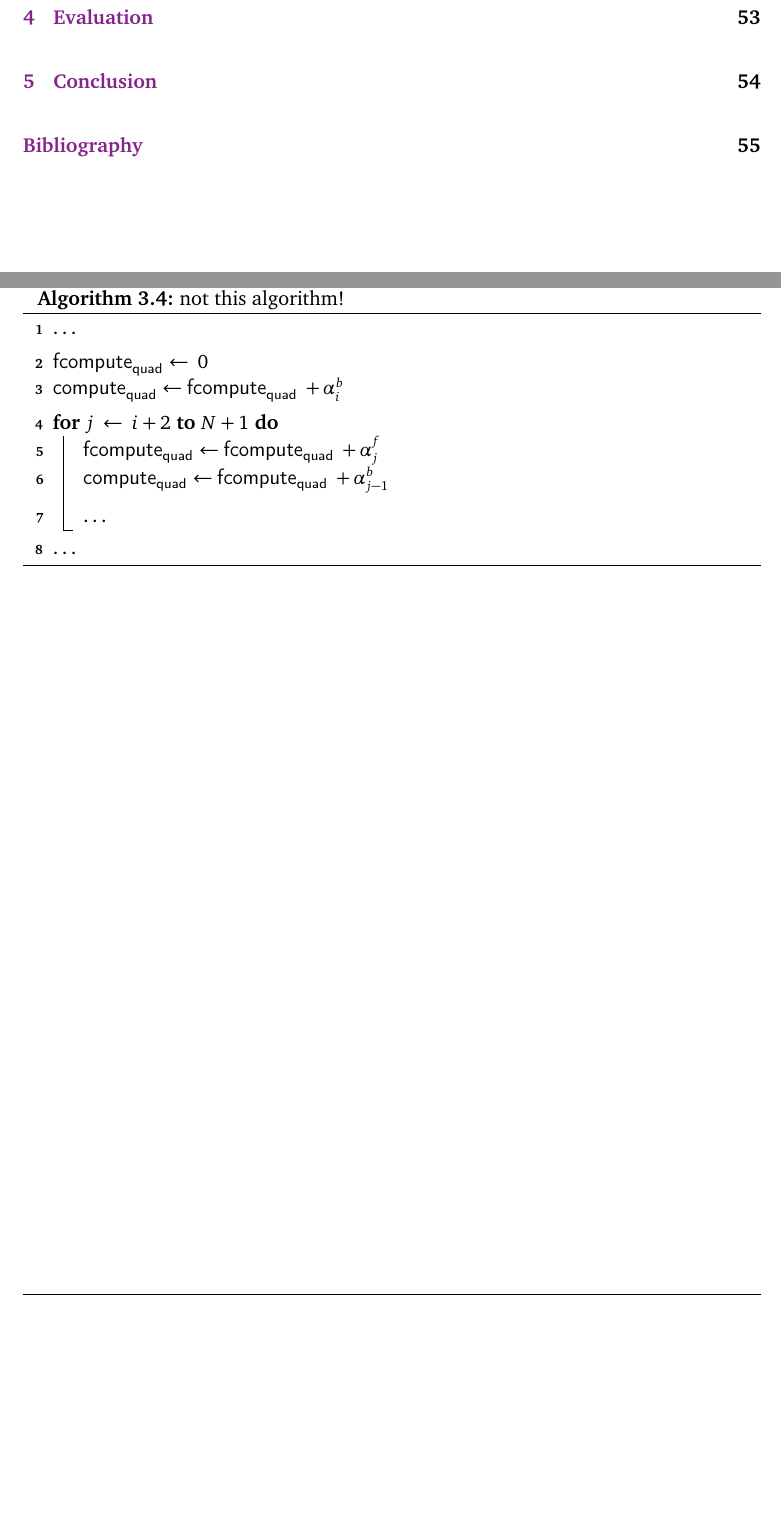
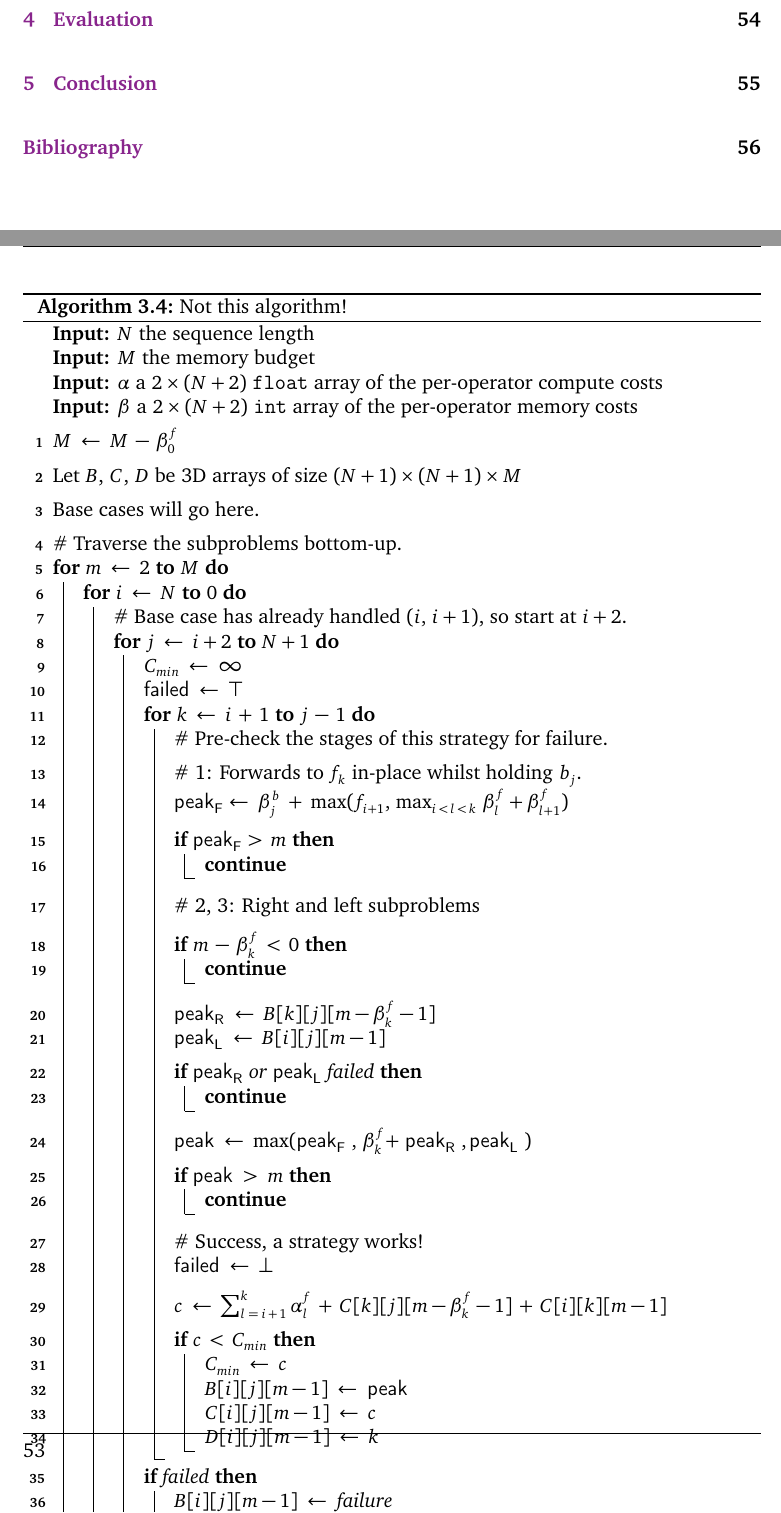
Before and after one commit to shirazb/final-year-thesis, a LaTeX thesis (main.tex, which reads sections/3-implementation/1-policy-solver.tex): two parts of pages 8 and 65 of 74 before the commit and two parts of pages 8 and 66 of 75 after it, joined at a grey line, cut so that both start at the same text, the shorter picture padded with empty space. Compiled offline with pdfLaTeX.

```diff
--- a/sections/3-implementation/1-policy-solver.tex
+++ b/sections/3-implementation/1-policy-solver.tex
@@ -365,3 +365,7 @@
 I am sure any solution would greatly increase the code complexity and so even make it slower.
 I do not even bother with the stated approach of storing \(j_\mathrm{F}\) and immediately short-circuiting when we hit it, as the algorithm will only have to run that one extra iteration for \(j_\mathrm{F}\) before realising failure and setting all \(j^\prime \,\geq\, j_{F}\) to failure.
 
+
+%%%%%%%%%%%%%%%%%%%%%%%%%%%%%%%%%%%%%%%%%%%%%%%%%%%%%%%%%%%%%%%%%%%%%%%%%%%%%%%%
+\subsection{Skipping the Small \texorpdfstring{\(m\)}{\textit{m}}}
+If \(m_{min}\) is the absolute minimum memory required to run the network (by using the `recompute everything' strategy), then every \((i,\,j,\,m)\) subproblem for \(m\leq m_{min}\) is guaranteed to fail.
@@ -582,25 +591,97 @@
 Finally, we are done.
 The new policy solver algorithm, with all of the above rigmarole, is given in Algorithm \ref{alg:3-policy-solver-final}.
 
-\begin{algorithm}[htb]
+\begin{algorithm}[htbp]
     \DontPrintSemicolon
-    \SetKwData{ComputeF}{fcompute\textsubscript{quad}}
-    \SetKwData{ComputeQuad}{compute\textsubscript{quad}}
+    \SetKwData{PeakFs}{peak\textsubscript{F}}
+    \SetKwData{Failed}{failed}
+    \SetKwData{PeakR}{peak\textsubscript{R}}
+    \SetKwData{PeakL}{peak\textsubscript{L}}
+    \SetKwData{Peak}{peak}
+    \SetKw{Continue}{continue}
 
-    \ldots\;
+    \KwIn{\(N\) the sequence length}
+    \KwIn{\(M\) the memory budget}
+    \KwIn{\(\alpha\) a \(2\times(N+2)\) \texttt{float} array of the per-operator compute costs}
+    \KwIn{\(\beta\) a \(2\times(N+2)\) \texttt{int} array of the per-operator memory costs}
     \BlankLine
 
-    \ComputeF \(\leftarrow\; 0\)\;
-    \ComputeQuad \(\leftarrow\;\)\ComputeF\(\,+\, \alpha^b_i\)\;
+    \(M \;\leftarrow\; M \,-\, \beta^f_0\)\;
     \BlankLine
 
-    \For{\(j \;\leftarrow\; i+2\) \KwTo \(N+1\)}{
-        \ComputeF \(\leftarrow\;\)\ComputeF\(\,+\, \alpha^f_j\) \;
-        \ComputeQuad \(\leftarrow\;\)\ComputeF\(\,+\, \alpha^b_{j-1}\)\;
-        \BlankLine
-        \ldots\;
+    Let \(B\), \(C\), \(D\) be 3D arrays of size \((N+1)\times(N+1)\times M\)\;
+    \BlankLine
+
+    Base cases will go here.\;
+    \BlankLine
+
+    \# Traverse the subproblems bottom-up.\;
+    \For{\(m \;\leftarrow\; 2\) \KwTo \(M\)}{
+        \For{\(i \;\leftarrow\; N\) \KwTo \(0\)}{
+            \# Base case has already handled \((i,\,i+1)\), so start at \(i+2\).\;
+            \For{\(j \;\leftarrow\; i+2\) \KwTo \(N+1\)}{
+                \(C_{min} \;\leftarrow\; \infty\)\;
+                \Failed \(\;\leftarrow\; \top\)\;
+                \For{\(k \;\leftarrow\; i\,+\,1\) \KwTo \(j\,-\,1\)}{
+                    \# Pre-check the stages of this strategy for failure.\;
+                    \BlankLine
+
+                    \# 1: Forwards to \(f_k\) in-place whilst holding \(b_j\).\;
+                    \PeakFs \(\leftarrow\; \beta^b_j \;+\; \max(f_{i+1},\, \max_{i \,<\, l \,<\, k}\, \beta^f_l + \beta^f_{l+1})\)\;
+                    \BlankLine
+
+                    \If{\PeakFs \(>\, m\)}{
+                        \Continue\;
+                    }
+                    \BlankLine
+
+                    \# 2, 3: Right and left subproblems \;
+                    \BlankLine
+
+                    \If{\(m \,-\, \beta^f_k \,<\, 0\)}{
+                        \Continue\;
+                    }
+                    \BlankLine
+
+                    \PeakR \(\;\leftarrow\; B[k][j][m-\beta^f_k-1]\)\;
+                    \PeakL \(\;\leftarrow\; B[i][j][m-1]\)\;
+                    \BlankLine
+
+                    \If{\PeakR or \PeakL failed}{
+                        \Continue\;
+                    }
+                    \BlankLine
+
+                    \Peak \(\;\leftarrow\; \max( \)\PeakFs\(,\, \beta^f_k + \) \PeakR\(,\,\)\PeakL\( ) \)\;
+                    \BlankLine
+
+                    \If{\Peak\(\;>\; m\)}{
+                        \Continue\;
+                    }
+                    \BlankLine
+
+                    \# Success, a strategy works!\;
+                    \Failed\(\;\leftarrow\; \bot\)\;
+                    \BlankLine
+
+                    \(c \;\leftarrow\; \sum_{l\;=\;i\,+\,1}^k \alpha^f_l \,+\, C[k][j][m-\beta^f_k-1] \,+\, C[i][k][m-1]\)\;
+                    \BlankLine
+
+                    \If{\(c \,<\, C_{min}\)}{
+                        \(C_{min} \;\leftarrow\; c\)\;
+                        \(B[i][j][m-1] \;\leftarrow\;\) \Peak\;
+                        \(C[i][j][m-1] \;\leftarrow\; c\)\;
+                        \(D[i][j][m-1] \;\leftarrow\; k\)\;
+                    }
+                }
+                \If{failed}{
+                    \(B[i][j][m-1] \;\leftarrow\;\) \textit{failure}
+                }
+            }
+        }
     }
-    \ldots\;
-    \caption{not this algorithm!}
+    \Return{\((C,\, D)\)}
+
+    \caption{Not this algorithm!}
     \label{alg:3-policy-solver-final}
 \end{algorithm}
```
Also changed, not shown: sections/3-implementation/1-policy-solver.tex (5 more changed lines).
